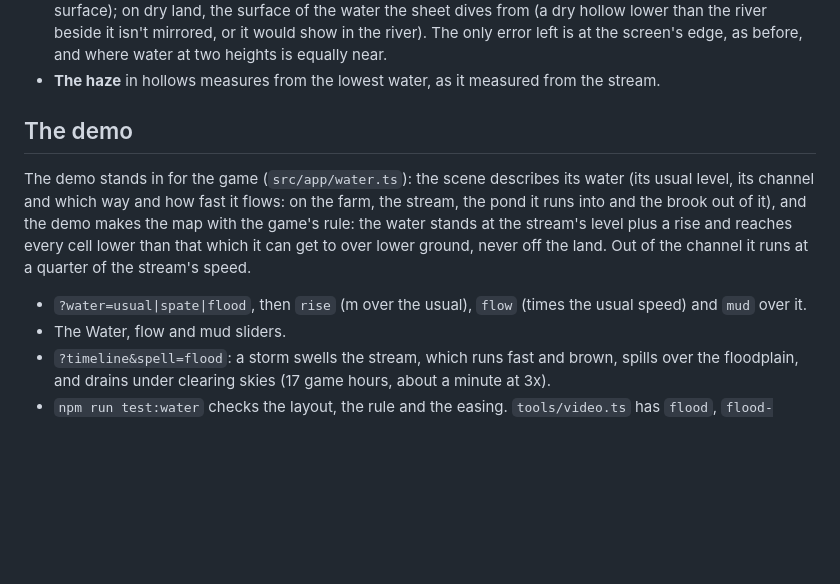
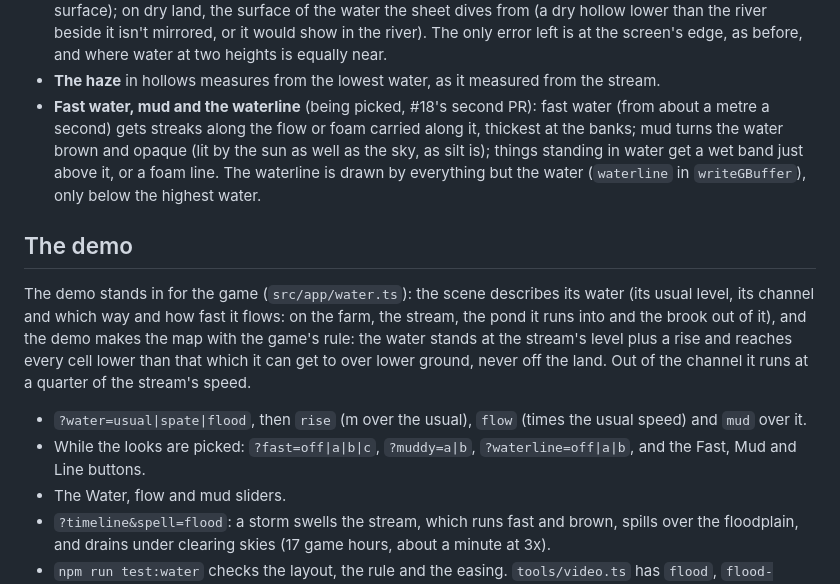
Before and after one commit to CelestialLemon/brush3d-renderer, a Markdown page: docs/WATER.md, the part around the change. Rendered like a GitHub page; blank space fills up the shorter version.

Commit message:
Docs: the water's looks being picked, and their demo options (#18)
What the fast-water, mud and waterline candidates do, where the waterline is
drawn, and the demo's URL options and buttons for flipping between them while
the developer picks. To be trimmed to the picks before the PR merges.

Work done by: claude-opus-5-5

Co-Authored-By: Claude Opus 5.5 <noreply@anthropic.com>

```diff
--- a/docs/WATER.md
+++ b/docs/WATER.md
@@ -66,6 +66,10 @@ cover only the cells within one of water (into one buffer per grid, with room fo
   water the sheet dives from (a dry hollow lower than the river beside it isn't mirrored, or it would show in the
   river). The only error left is at the screen's edge, as before, and where water at two heights is equally near.
 - **The haze** in hollows measures from the lowest water, as it measured from the stream.
+- **Fast water, mud and the waterline** (being picked, #18's second PR): fast water (from about a metre a second) gets
+  streaks along the flow or foam carried along it, thickest at the banks; mud turns the water brown and opaque (lit by
+  the sun as well as the sky, as silt is); things standing in water get a wet band just above it, or a foam line. The
+  waterline is drawn by everything but the water (`waterline` in `writeGBuffer`), only below the highest water.
 
 ## The demo
 
@@ -76,6 +80,7 @@ rise and reaches every cell lower than that which it can get to over lower groun
 channel it runs at a quarter of the stream's speed.
 
 - `?water=usual|spate|flood`, then `rise` (m over the usual), `flow` (times the usual speed) and `mud` over it.
+- While the looks are picked: `?fast=off|a|b|c`, `?muddy=a|b`, `?waterline=off|a|b`, and the Fast, Mud and Line buttons.
 - The Water, flow and mud sliders.
 - `?timeline&spell=flood`: a storm swells the stream, which runs fast and brown, spills over the floodplain, and drains
   under clearing skies (17 game hours, about a minute at 3x).
```
